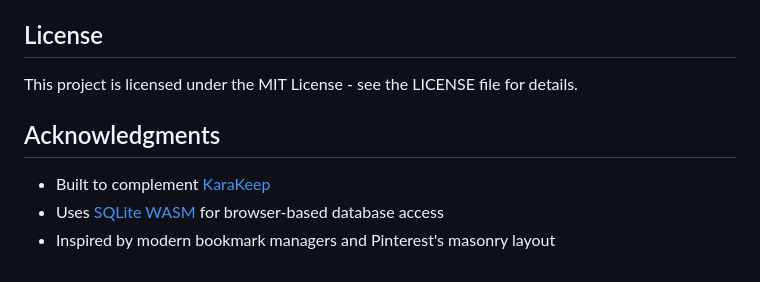
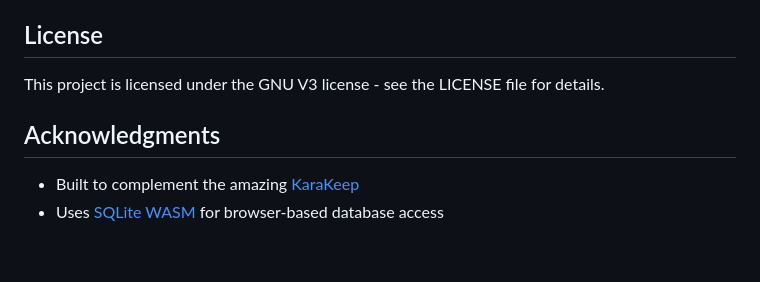
Before and after one commit to CodeJawn/karakeep-companion, a Markdown page: README.md, the part around the change printed below. Drawn GitHub-style.

```diff
--- a/README.md
+++ b/README.md
@@ -202,10 +150,9 @@ Contributions are welcome! Please feel free to submit a Pull Request.
 
 ## License
 
-This project is licensed under the MIT License - see the LICENSE file for details.
+This project is licensed under the GNU V3 license - see the LICENSE file for details.
 
 ## Acknowledgments
 
-- Built to complement [KaraKeep](https://github.com/karakeep-app/karakeep)
+- Built to complement the amazing [KaraKeep](https://github.com/karakeep-app/karakeep)
 - Uses [SQLite WASM](https://sqlite.org/wasm/doc/trunk/index.md) for browser-based database access
-- Inspired by modern bookmark managers and Pinterest's masonry layout
```
Also changed, not shown: other parts of README.md (+1 -53 lines).
